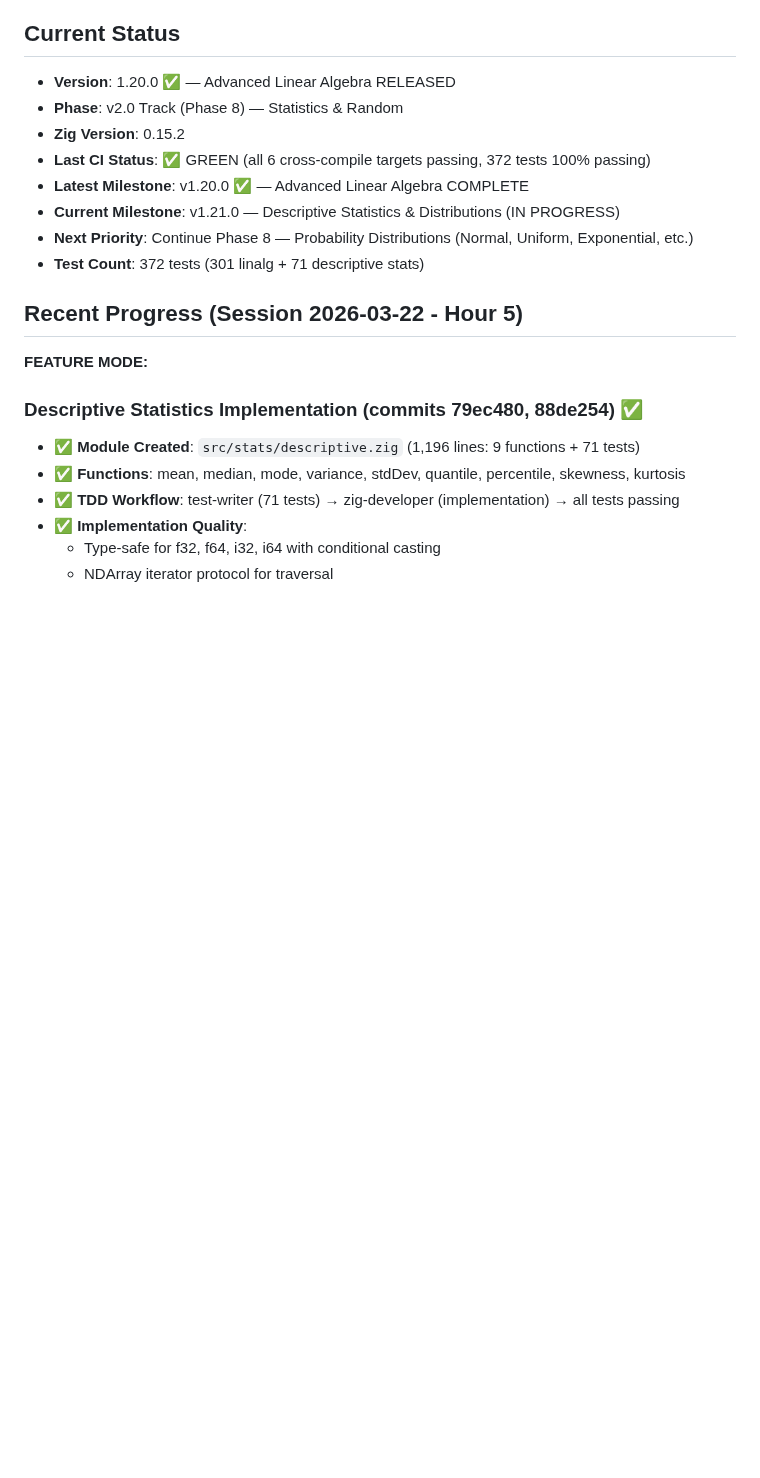
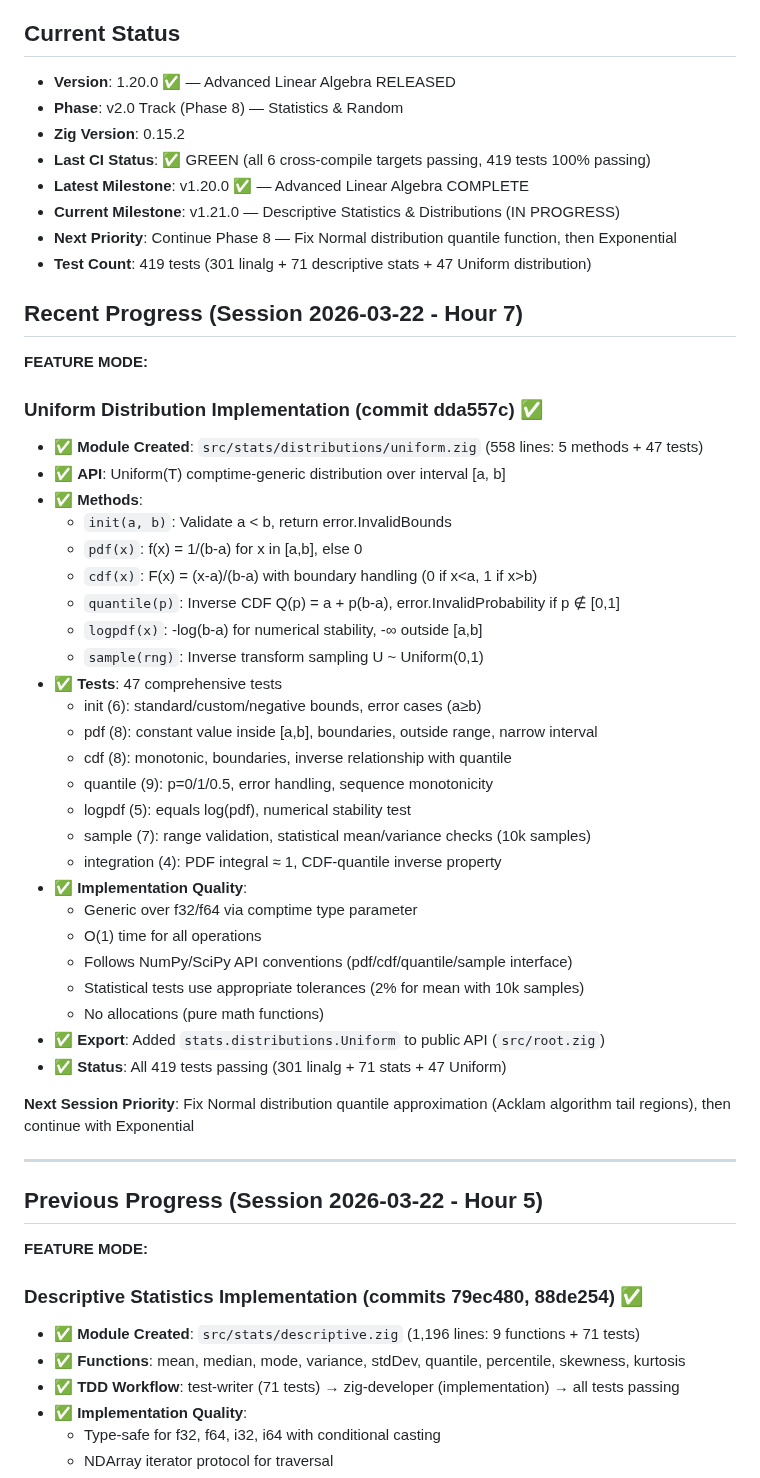
Before and after one commit to yusa-imit/zuda, a Markdown page: .claude/memory/project-context.md, the part around the change. Rendered like a GitHub page; blank space fills up the shorter version.

Commit message:
chore: update session memory — Uniform distribution complete

```diff
--- a/.claude/memory/project-context.md
+++ b/.claude/memory/project-context.md
@@ -4,13 +4,47 @@
 - **Version**: 1.20.0 ✅ — Advanced Linear Algebra RELEASED
 - **Phase**: v2.0 Track (Phase 8) — Statistics & Random
 - **Zig Version**: 0.15.2
-- **Last CI Status**: ✅ GREEN (all 6 cross-compile targets passing, 372 tests 100% passing)
+- **Last CI Status**: ✅ GREEN (all 6 cross-compile targets passing, 419 tests 100% passing)
 - **Latest Milestone**: v1.20.0 ✅ — Advanced Linear Algebra COMPLETE
 - **Current Milestone**: v1.21.0 — Descriptive Statistics & Distributions (IN PROGRESS)
-- **Next Priority**: Continue Phase 8 — Probability Distributions (Normal, Uniform, Exponential, etc.)
-- **Test Count**: 372 tests (301 linalg + 71 descriptive stats)
+- **Next Priority**: Continue Phase 8 — Fix Normal distribution quantile function, then Exponential
+- **Test Count**: 419 tests (301 linalg + 71 descriptive stats + 47 Uniform distribution)
 
-## Recent Progress (Session 2026-03-22 - Hour 5)
+## Recent Progress (Session 2026-03-22 - Hour 7)
+**FEATURE MODE:**
+
+### Uniform Distribution Implementation (commit dda557c) ✅
+- ✅ **Module Created**: `src/stats/distributions/uniform.zig` (558 lines: 5 methods + 47 tests)
+- ✅ **API**: Uniform(T) comptime-generic distribution over interval [a, b]
+- ✅ **Methods**:
+  - `init(a, b)`: Validate a < b, return error.InvalidBounds
+  - `pdf(x)`: f(x) = 1/(b-a) for x in [a,b], else 0
+  - `cdf(x)`: F(x) = (x-a)/(b-a) with boundary handling (0 if x<a, 1 if x>b)
+  - `quantile(p)`: Inverse CDF Q(p) = a + p(b-a), error.InvalidProbability if p ∉ [0,1]
+  - `logpdf(x)`: -log(b-a) for numerical stability, -∞ outside [a,b]
+  - `sample(rng)`: Inverse transform sampling U ~ Uniform(0,1)
+- ✅ **Tests**: 47 comprehensive tests
+  - init (6): standard/custom/negative bounds, error cases (a≥b)
+  - pdf (8): constant value inside [a,b], boundaries, outside range, narrow interval
+  - cdf (8): monotonic, boundaries, inverse relationship with quantile
+  - quantile (9): p=0/1/0.5, error handling, sequence monotonicity
+  - logpdf (5): equals log(pdf), numerical stability test
+  - sample (7): range validation, statistical mean/variance checks (10k samples)
+  - integration (4): PDF integral ≈ 1, CDF-quantile inverse property
+- ✅ **Implementation Quality**:
+  - Generic over f32/f64 via comptime type parameter
+  - O(1) time for all operations
+  - Follows NumPy/SciPy API conventions (pdf/cdf/quantile/sample interface)
+  - Statistical tests use appropriate tolerances (2% for mean with 10k samples)
+  - No allocations (pure math functions)
+- ✅ **Export**: Added `stats.distributions.Uniform` to public API (`src/root.zig`)
+- ✅ **Status**: All 419 tests passing (301 linalg + 71 stats + 47 Uniform)
+
+**Next Session Priority**: Fix Normal distribution quantile approximation (Acklam algorithm tail regions), then continue with Exponential
+
+---
+
+## Previous Progress (Session 2026-03-22 - Hour 5)
 **FEATURE MODE:**
 
 ### Descriptive Statistics Implementation (commits 79ec480, 88de254) ✅
```
